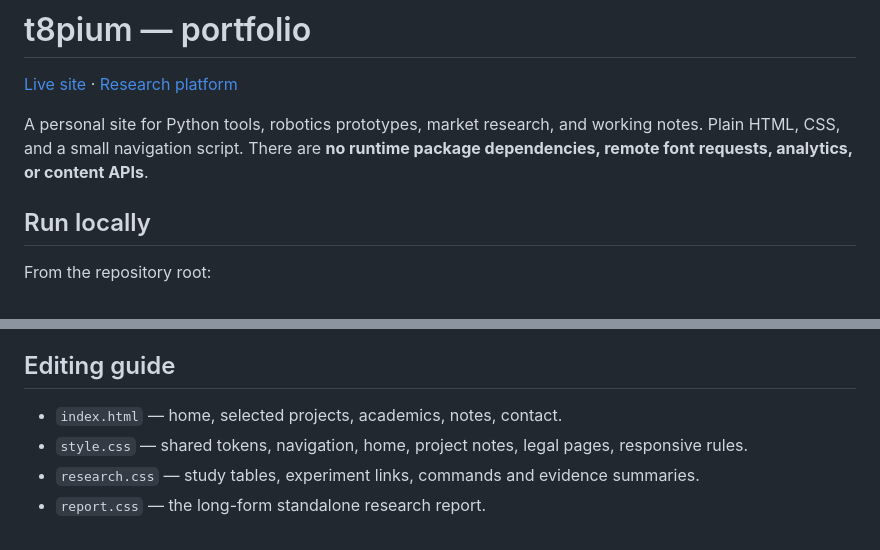
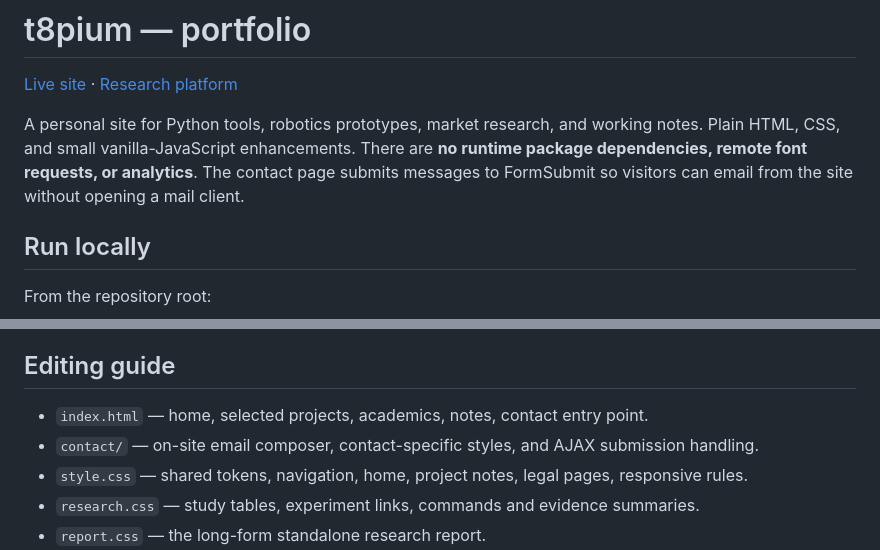
Before and after one commit to t8pium/t8pium.github.io, a Markdown page: README.md, 2 parts joined by grey strips. Drawn GitHub-style.

Commit message:
Document on-site contact form

```diff
--- a/README.md
+++ b/README.md
@@ -2,7 +2,7 @@
 
 [Live site](https://t8pium.github.io/) · [Research platform](https://github.com/t8pium/fvg-predictive-strength)
 
-A personal site for Python tools, robotics prototypes, market research, and working notes. Plain HTML, CSS, and a small navigation script. There are **no runtime package dependencies, remote font requests, analytics, or content APIs**.
+A personal site for Python tools, robotics prototypes, market research, and working notes. Plain HTML, CSS, and small vanilla-JavaScript enhancements. There are **no runtime package dependencies, remote font requests, or analytics**. The contact page submits messages to FormSubmit so visitors can email from the site without opening a mail client.
 
 ## Run locally
 
@@ -28,7 +28,8 @@ The build validates all pages and exports production assets to `_site/`. GitHub
 
 ## Editing guide
 
-- `index.html` — home, selected projects, academics, notes, contact.
+- `index.html` — home, selected projects, academics, notes, contact entry point.
+- `contact/` — on-site email composer, contact-specific styles, and AJAX submission handling.
 - `style.css` — shared tokens, navigation, home, project notes, legal pages, responsive rules.
 - `research.css` — study tables, experiment links, commands and evidence summaries.
 - `report.css` — the long-form standalone research report.
```
